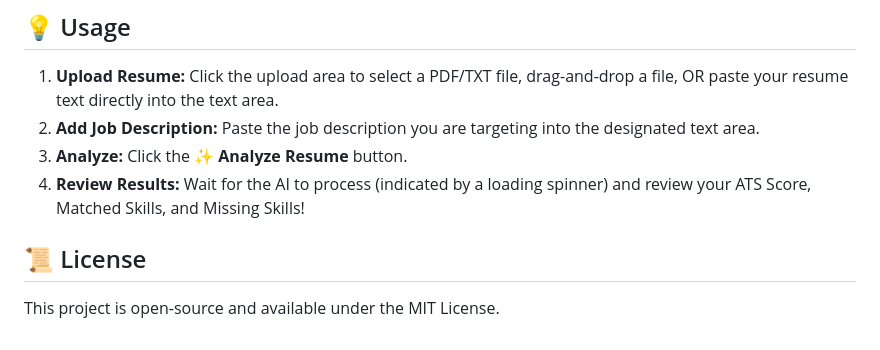
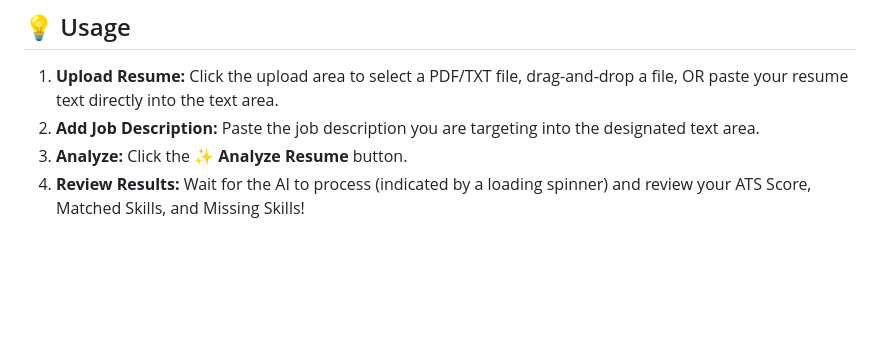
Before and after one commit to pranavpanmand/resume-checker-ai, a Markdown page: README.md, the part around the change. Rendered like a GitHub page; blank space fills up the shorter version.

Commit message:
docs: remove license section from README

```diff
--- a/README.md
+++ b/README.md
@@ -75,6 +75,3 @@ The application features a sleek, premium dark-mode aesthetic utilizing:
 2. **Add Job Description:** Paste the job description you are targeting into the designated text area.
 3. **Analyze:** Click the **✨ Analyze Resume** button.
 4. **Review Results:** Wait for the AI to process (indicated by a loading spinner) and review your ATS Score, Matched Skills, and Missing Skills!
-
-## 📜 License
-This project is open-source and available under the MIT License.
```
